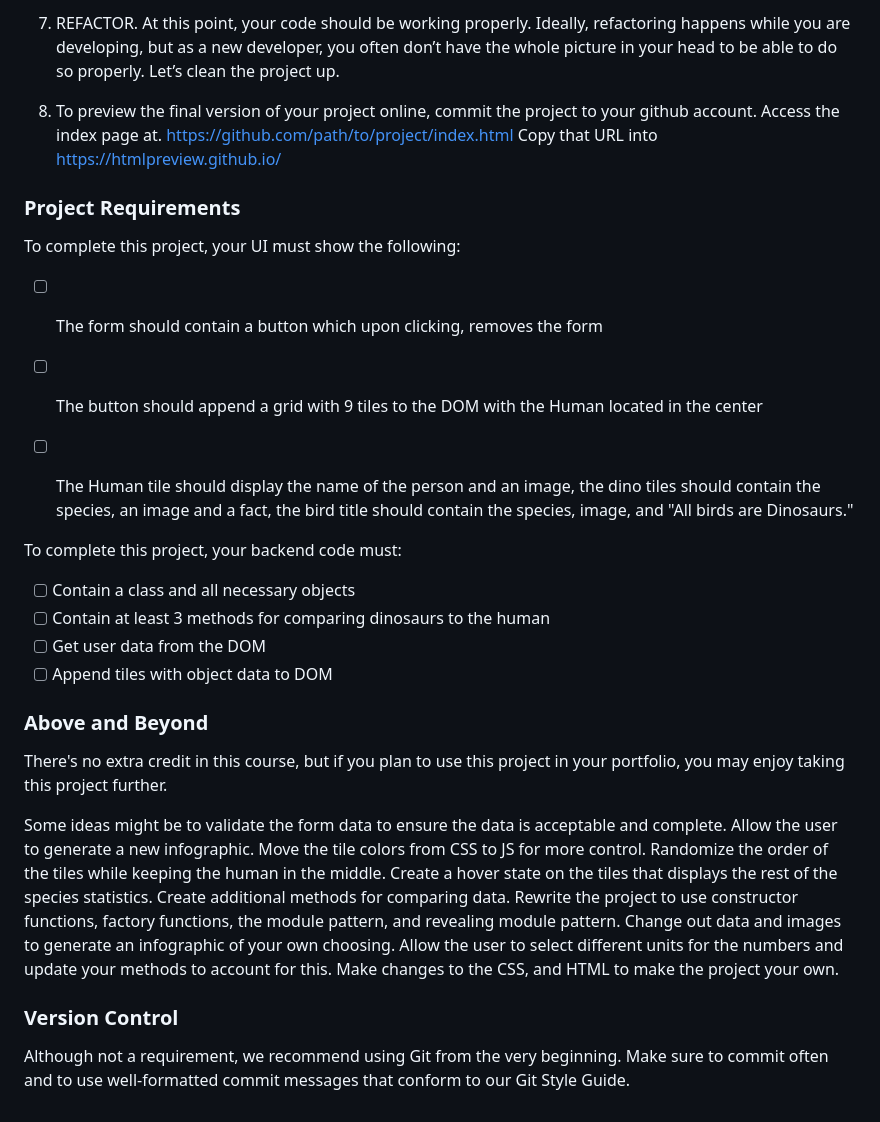
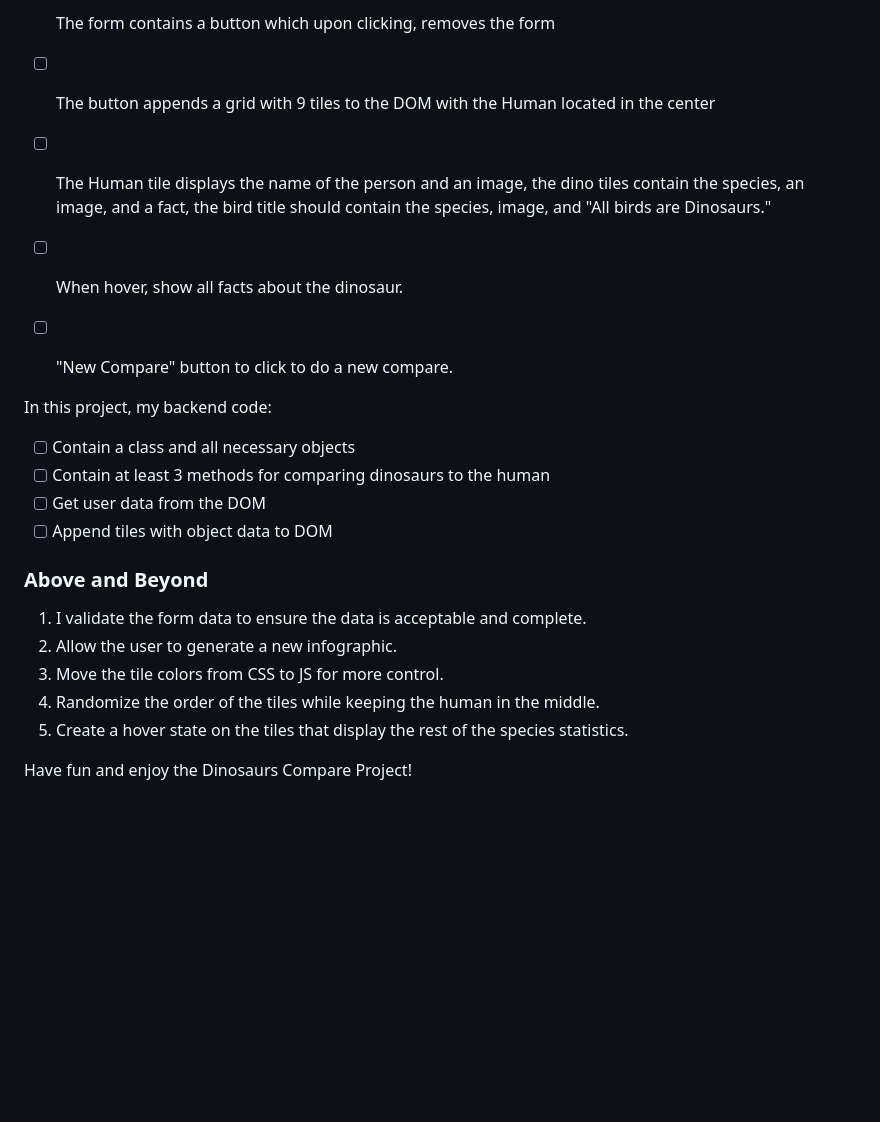
Before and after one commit to cheerworld/DinosProject, a Markdown page: README.md, the part around the change printed below. GitHub-like rendering; blank space fills up the shorter version.

```diff
--- a/README.md
+++ b/README.md
@@ -31,18 +31,12 @@ We have supplied some of the foundational code for you. So follow these steps to
 
-7. REFACTOR. At this point, your code should be working properly. Ideally, refactoring happens while you are developing, but as a new developer, you often don’t have the whole picture in your head to be able to do so properly.  Let’s clean the project up.
-
-8. To preview the final version of your project online, commit the project to your github account. Access the index page at. https://github.com/path/to/project/index.html Copy that URL into https://htmlpreview.github.io/
-
-### Project Requirements
-
-To complete this project, your UI must show the following:
-
-- [ ] The form should contain a button which upon clicking, removes the form
-- [ ] The button should append a grid with 9 tiles to the DOM with the Human located in the center
-- [ ] The Human tile should display the name of the person and an image, the dino tiles should contain the species, an image and a fact, the bird title should contain the species, image, and "All birds are Dinosaurs."
+- [ ] The form contains a button which upon clicking, removes the form
+- [ ] The button appends a grid with 9 tiles to the DOM with the Human located in the center
+- [ ] The Human tile displays the name of the person and an image, the dino tiles contain the species, an image, and a fact, the bird title should contain the species, image, and "All birds are Dinosaurs."
+- [ ] When hover, show all facts about the dinosaur.
+- [ ] "New Compare" button to click to do a new compare.
 
 
-To complete this project, your backend code must:
+In this project, my backend code:
 
 - [ ] Contain a class and all necessary objects
 - [ ] Contain at least 3 methods for comparing dinosaurs to the human
@@ -51,11 +45,11 @@ To complete this project, your backend code must:
 
 ### Above and Beyond
 
-There's no extra credit in this course, but if you plan to use this project in your portfolio, you may enjoy taking this project further.
-
-Some ideas might be to validate the form data to ensure the data is acceptable and complete. Allow the user to generate a new infographic. Move the tile colors from CSS to JS for more control. Randomize the order of the tiles while keeping the human in the middle. Create a hover state on the tiles that displays the rest of the species statistics. Create additional methods for comparing data. Rewrite the project to use constructor functions, factory functions, the module pattern, and revealing module pattern. Change out data and images to generate an infographic of your own choosing. Allow the user to select different units for the numbers and update your methods to account for this. Make changes to the CSS, and HTML to make the project your own.
+1. I validate the form data to ensure the data is acceptable and complete.
+2. Allow the user to generate a new infographic.
+3. Move the tile colors from CSS to JS for more control.
+4. Randomize the order of the tiles while keeping the human in the middle.
+5. Create a hover state on the tiles that display the rest of the species statistics.
 
 
-### Version Control
-
-Although not a requirement, we recommend using Git from the very beginning. Make sure to commit often and to use well-formatted commit messages that conform to our Git Style Guide.
+Have fun and enjoy the Dinosaurs Compare Project!
```
Also changed, not shown: other parts of README.md (+13 -13 lines), images/compare.PNG (added), images/form.PNG (added).
